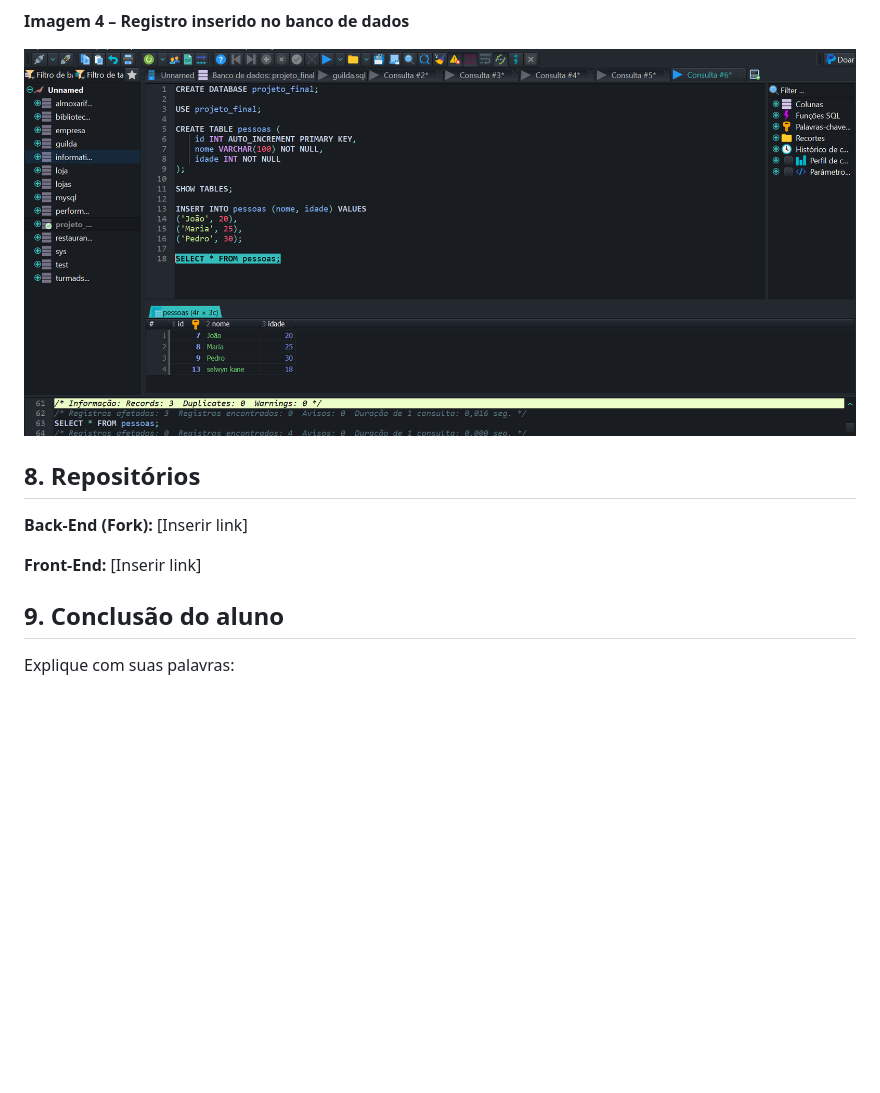
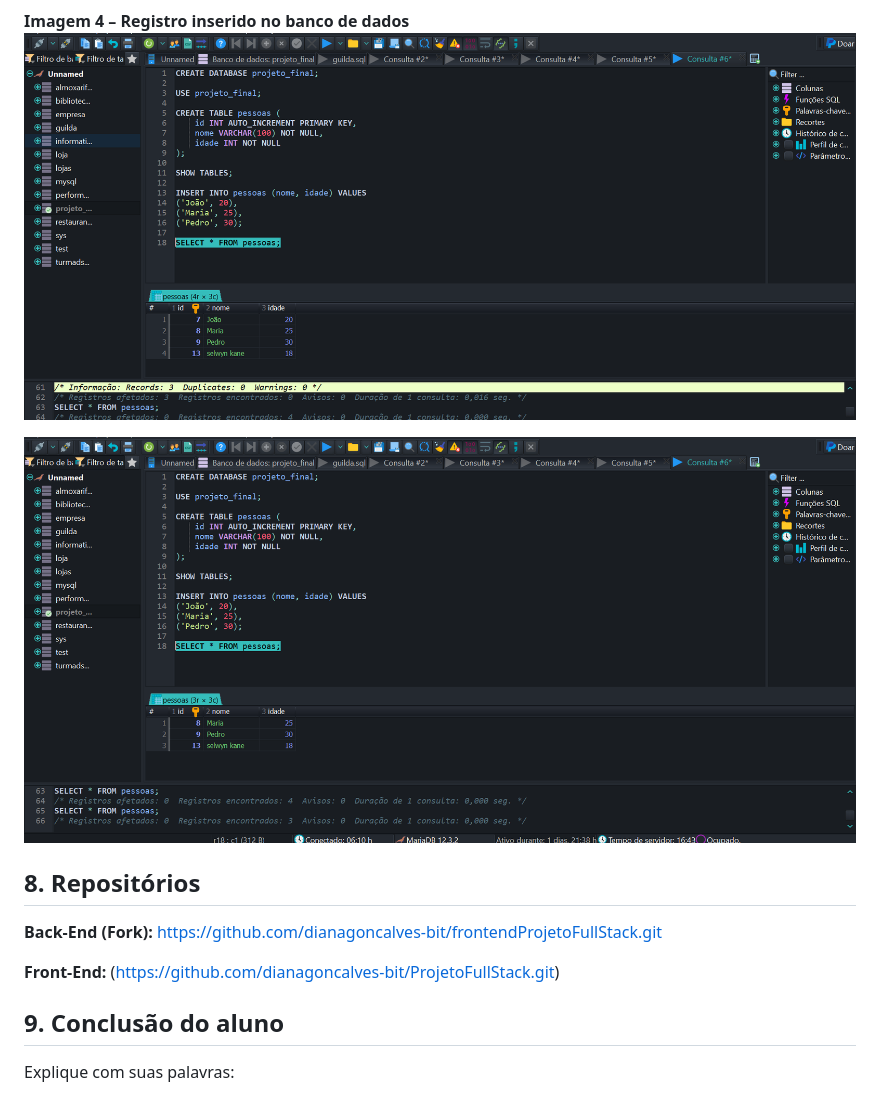
Before and after one commit to dianagoncalves-bit/frontendProjetoFullStack, a Markdown page: README.md, the part around the change. Drawn GitHub-style; pictures changed too: fotos/Captura de tela 2026-10-22 164339.png (added); blank space fills up the shorter version.

Commit message:
salvar

```diff
--- a/README.md
+++ b/README.md
@@ -143,13 +143,15 @@ Adicione capturas de tela demonstrando:
 ![Tabela de Listagem de Pessoas](fotos/Captura%20de%20tela%202026-10-22%20163641.png)
 
 **Imagem 4 – Registro inserido no banco de dados**
+![Tabela de Listagem de Pessoas](fotos/Captura%20de%20tela%202026-10-22%20163803.png)
 
-![Tabela de Listagem de Pessoas](fotos/Captura%20de%20tela%202026-10-22%20163803.png)
+![Tabela de Listagem de Pessoas](fotos/Captura%20de%20tela%202026-10-22%20164339.png)
+
 ## 8. Repositórios
 
-**Back-End (Fork):** [Inserir link]
+**Back-End (Fork):** https://github.com/dianagoncalves-bit/frontendProjetoFullStack.git
 
-**Front-End:** [Inserir link]
+**Front-End:** (https://github.com/dianagoncalves-bit/ProjetoFullStack.git)
 
 ## 9. Conclusão do aluno
 
```
